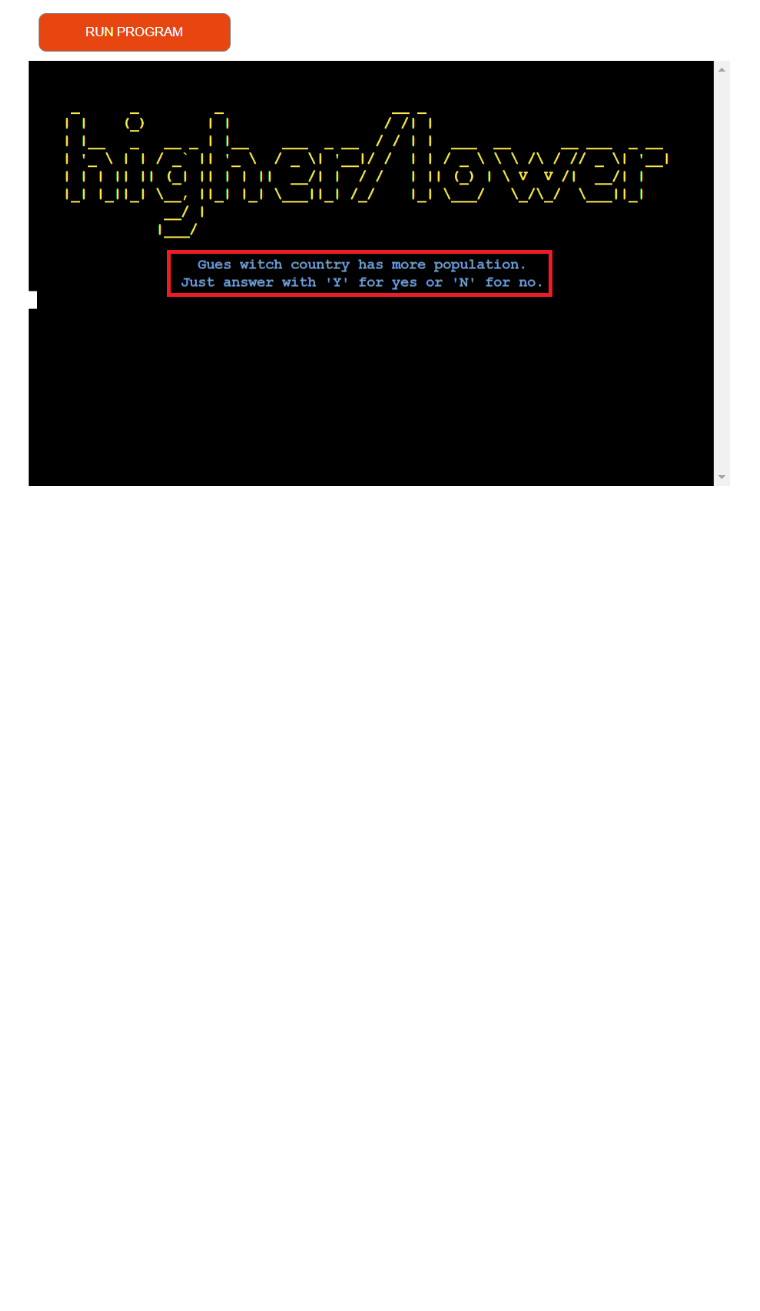
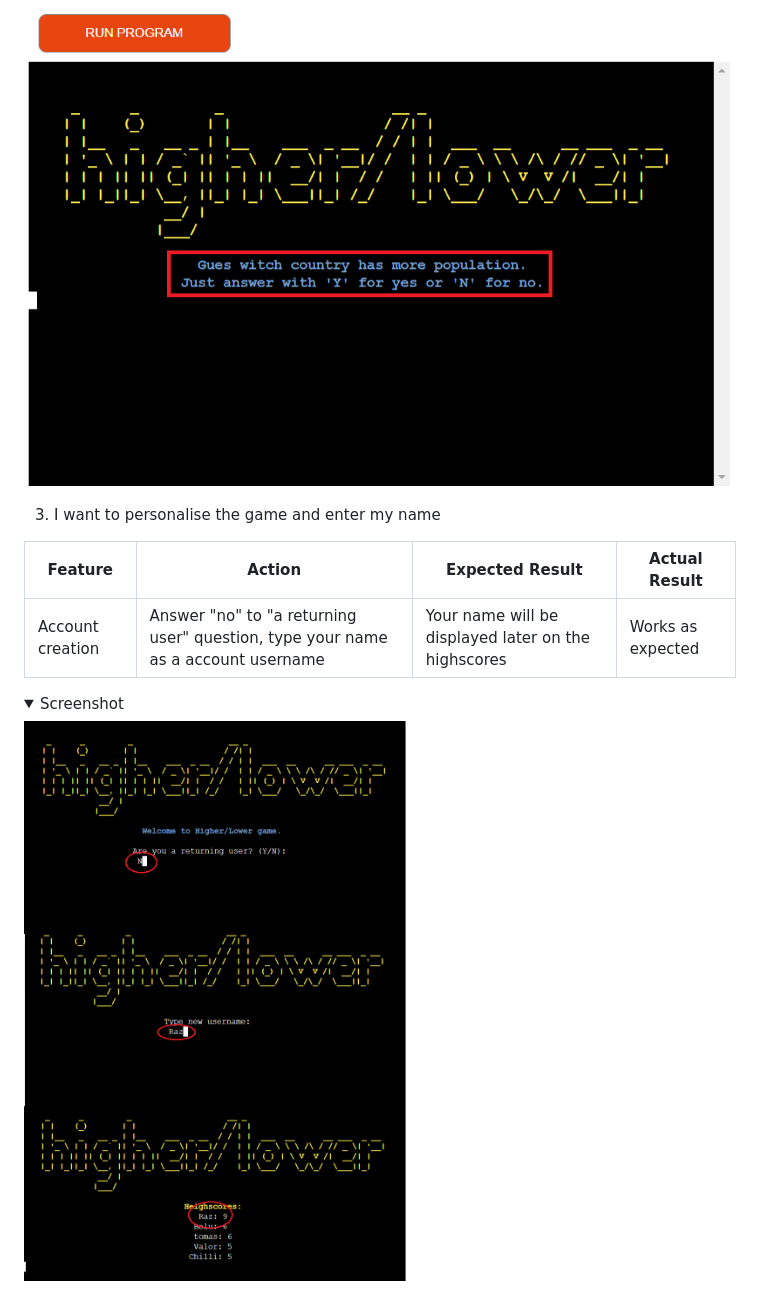
Before and after one commit to r-moruju/CI_PP3_HL, a Markdown page: README.md, the part around the change. Drawn GitHub-style; pictures changed too: docs/testing/story-3.png (added); folded sections open; blank space fills up the shorter version.

Commit message:
Manual test user story nr. 3

```diff
--- a/README.md
+++ b/README.md
@@ -330,3 +330,13 @@ The testing approach is as follows:
 <details><summary>Screenshot</summary>
 <img src="docs/testing/story-2.png">
 </details>
+
+3. I want to personalise the game and enter my name
+
+| **Feature**   | **Action**                    | **Expected Result**          | **Actual Result** |
+| ------------- | ----------------------------- | ---------------------------- | ----------------- |
+| Account creation | Answer "no" to "a returning user" question, type your name as a account username| Your name will be displayed later on the highscores  | Works as expected |
+
+<details><summary>Screenshot</summary>
+<img src="docs/testing/story-3.png">
+</details>
```
